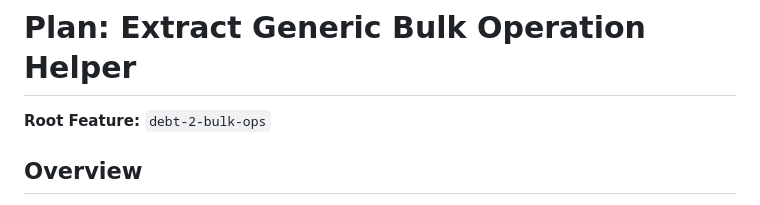
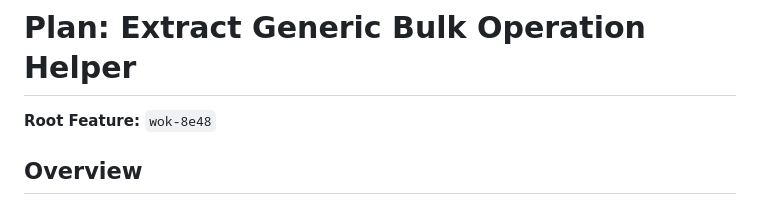
Before and after one commit to alfredjeanlab/wok, a Markdown page: plans/debt-2-bulk-ops.md, the part around the change. Drawn GitHub-style.

Commit message:
Update plan: debt-2-bulk-ops
Auto-committed by v0 decompose

```diff
--- a/plans/debt-2-bulk-ops.md
+++ b/plans/debt-2-bulk-ops.md
@@ -1,6 +1,6 @@
 # Plan: Extract Generic Bulk Operation Helper
 
-**Root Feature:** `debt-2-bulk-ops`
+**Root Feature:** `wok-8e48`
 
 ## Overview
 
```
